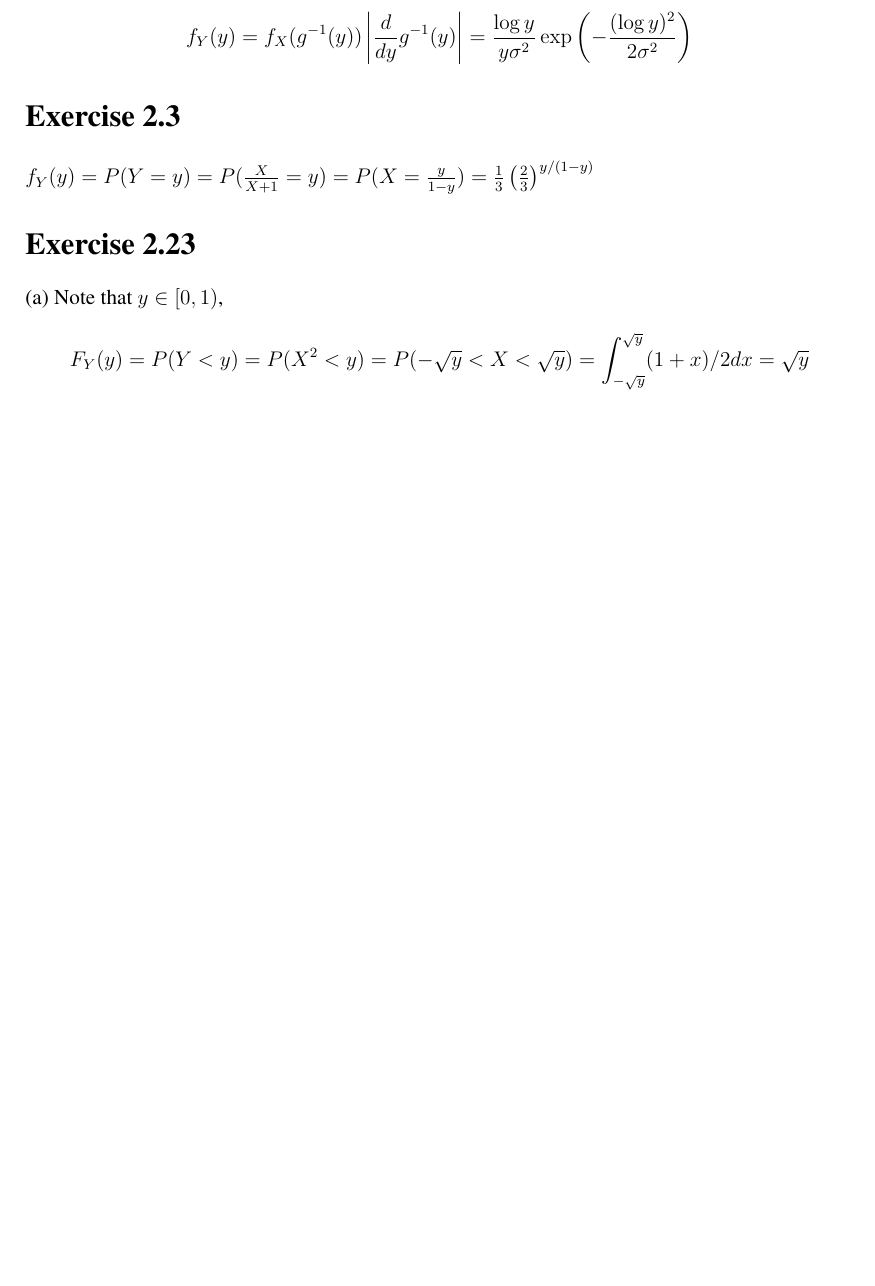
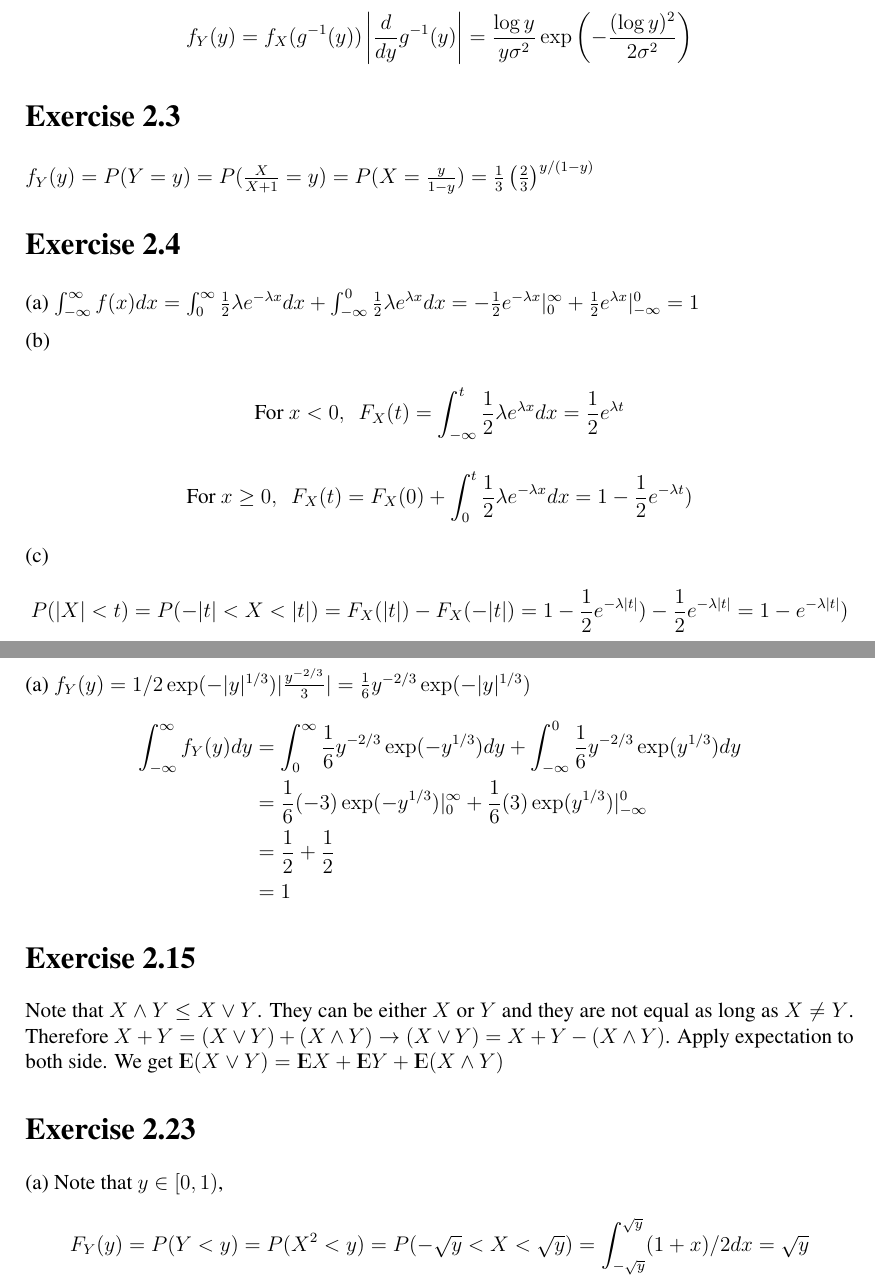
Before and after one commit to rxstudy/selfstudy_log, a LaTeX document (Stat-Infer2nd/ch02_transformations_and_expectations.tex): part of page 2 of 2 before the commit and two parts of pages 2 and 3 of 3 after it, the two joined at a grey line, cut so that both start at the same text, the shorter picture padded with empty space. Compiled offline with pdfLaTeX; a LaTeX package or settings file that is missing is left out.

Commit message:
Stat-infer: 3.9,2.4,2.6, 2.15

```diff
--- a/Stat-Infer2nd/ch02_transformations_and_expectations.tex
+++ b/Stat-Infer2nd/ch02_transformations_and_expectations.tex
@@ -1,11 +1,7 @@
 \documentclass[12pt]{article}
-\usepackage{fullpage}
-\usepackage{times}
-\usepackage[normalem]{ulem}
-\usepackage{fancyhdr,graphicx,amsmath,amssymb, mathtools, scrextend, titlesec, enumitem}\usepackage[pdftex]{hyperref}
-\usepackage[ruled,vlined]{algorithm2e}
-\usepackage{parskip}
+
 \include{pythonlisting}
+\include{definitions.tex}
 
 \title{Chapter 2: Transformation and Expectations Exercises}
 \begin{document}
@@ -40,6 +36,31 @@ $$  f_Y(y) = f_X(g^{-1}(y))\left|\frac{d}{dy}g^{-1}(y) \right| = \frac{\log{y}}{
 \section*{Exercise 2.3}
 $f_Y(y) = P(Y = y) = P(\frac{X}{X+1} = y) = P(X = \frac{y}{1-y}) = \frac{1}{3}\left(\frac{2}{3}\right)^{y/(1-y)}$
 
+\section*{Exercise 2.4}
+(a) $\int^{\infty}_{-\infty} f(x)dx =  \int^{\infty}_0 \frac{1}{2}\lambda e^{-\lambda x} dx + \int^0_{-\infty} \frac{1}{2}\lambda e^{\lambda x} dx  = -\frac{1}{2} e^{-\lambda x} |^{\infty}_0 + \frac{1}{2} e^{\lambda x} |_{-\infty}^0 = 1$
+
+(b)
+
+$$\mbox{For } x < 0,\ \  F_X(t) = \int^t_{-\infty} \frac{1}{2}\lambda e^{\lambda x} dx = \frac{1}{2} e^{\lambda t} $$
+
+$$\mbox{For } x \geq 0, \ \  F_X(t) = F_X(0) + \int^{t}_0 \frac{1}{2}\lambda e^{-\lambda x} dx =1 - \frac{1}{2}e^{-\lambda t})$$
+
+
+(c) $$P(|X| < t) = P(-|t| < X < |t|) = F_X(|t|) - F_X(-|t|) = 1-  \frac{1}{2}e^{-\lambda |t|}) - \frac{1}{2} e^{- \lambda |t|} =  1 - e^{-\lambda |t|})$$
+
+\section*{Exercise 2.6}
+(a) $f_Y(y) = 1/2 \exp(-|y|^{1/3}) |\frac{y^{-2/3}}{3}| = \frac{1}{6} y^{-2/3} \exp(-|y|^{1/3})$
+$$\begin{aligned}
+\int_{-\infty}^{\infty} f_Y(y)dy &= \int_{0}^{\infty} \frac{1}{6} y^{-2/3} \exp(-y^{1/3}) dy + \int_{-\infty}^{0} \frac{1}{6} y^{-2/3} \exp(y^{1/3}) dy \\
+&=  \frac{1}{6} (-3)\exp(-y^{1/3}) |_{0}^{\infty} + \frac{1}{6} (3) \exp(y^{1/3}) |_{-\infty}^{0} \\
+&=  \frac{1}{2} + \frac{1}{2} \\
+&= 1
+\end{aligned}
+$$
+
+\section*{Exercise 2.15}
+Note that $X \wedge Y \leq X\vee Y$. They can be either $X$ or $Y$ and they are not equal as long as $X\neq Y$. Therefore $X+Y = (X \vee Y) + (X \wedge Y) \rightarrow (X \vee Y) = X+Y - (X \wedge Y)$. Apply expectation to both side. We get $\E(X \vee Y) = \E X + \E Y + \E(X \wedge Y)$
+
 \section*{Exercise 2.23}
 (a) Note that $y \in [0, 1)$, $$F_Y(y) = P(Y < y) = P(X^2 < y) = P(-\sqrt{y} < X < \sqrt{y}) = \int^{\sqrt{y}}_{-\sqrt{y}} (1+x)/2 dx = \sqrt{y}$$
 
```
Also changed, not shown: Stat-Infer2nd/ch03_common_families_distribution.tex (+11 -0 lines), Stat-Infer2nd/ch02_transformations_and_expectations.pdf, Stat-Infer2nd/ch03_common_families_distribution.pdf.
